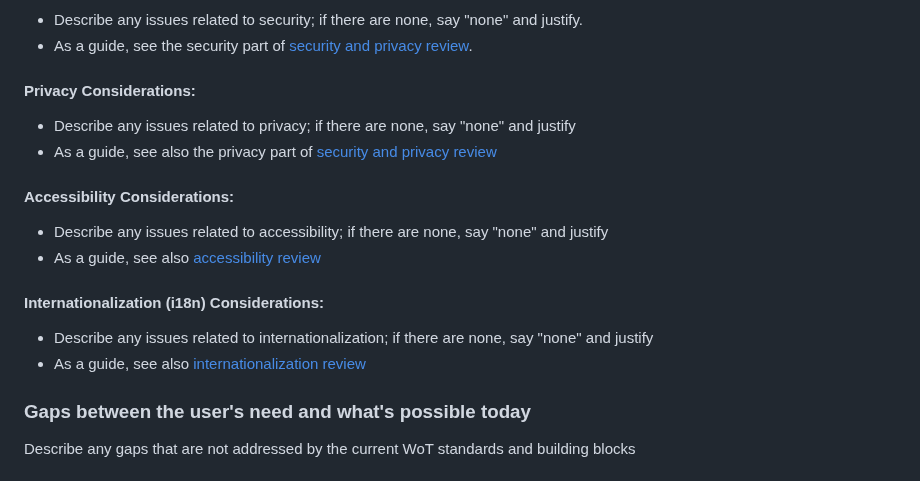
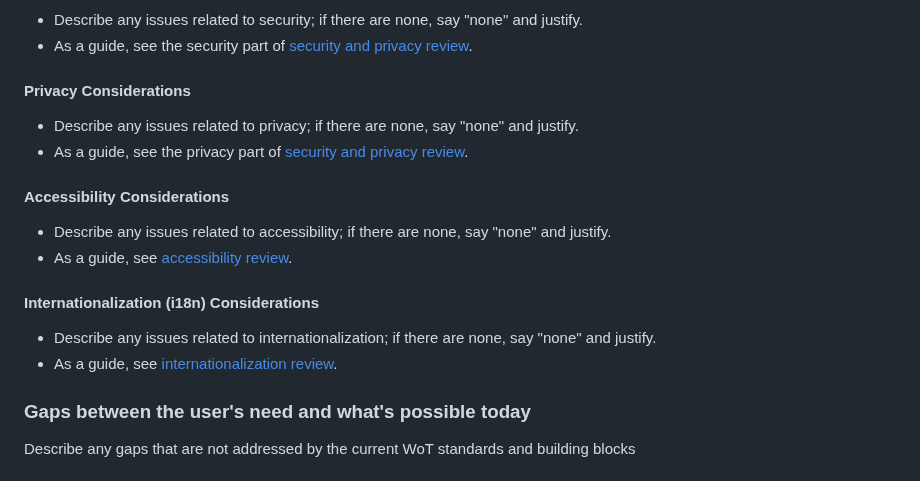
Before and after one commit to w3c/wot-usecases, a Markdown page: USE-CASES/notes.md, the part around the change. Rendered like a GitHub page.

Commit message:
Update USE-CASES/notes.md
Co-authored-by: Ted Thibodeau Jr <tthibodeau@openlinksw.com>

```diff
--- a/USE-CASES/notes.md
+++ b/USE-CASES/notes.md
@@ -57,20 +57,20 @@ Provide links to standards that are relevant to this use case.
 * Describe any issues related to security; if there are none, say "none" and justify.
 * As a guide, see the security part of [security and privacy review](https://github.com/w3c/wot-architecture/blob/main/publication/ver11/security_and_privacy.md).
 
-#### Privacy Considerations:
+#### Privacy Considerations
 
-* Describe any issues related to privacy; if there are none, say "none" and justify
-* As a guide, see also the privacy part of [security and privacy review](https://github.com/w3c/wot-architecture/blob/main/publication/ver11/security_and_privacy.md)
+* Describe any issues related to privacy; if there are none, say "none" and justify.
+* As a guide, see the privacy part of [security and privacy review](https://github.com/w3c/wot-architecture/blob/main/publication/ver11/security_and_privacy.md).
 
-#### Accessibility Considerations:
+#### Accessibility Considerations
 
-* Describe any issues related to accessibility; if there are none, say "none" and justify
-* As a guide, see also [accessibility review](https://github.com/w3c/wot-architecture/blob/main/publication/ver11/accessibility.md)
+* Describe any issues related to accessibility; if there are none, say "none" and justify.
+* As a guide, see [accessibility review](https://github.com/w3c/wot-architecture/blob/main/publication/ver11/accessibility.md).
 
-#### Internationalization (i18n) Considerations:
+#### Internationalization (i18n) Considerations
 
-* Describe any issues related to internationalization; if there are none, say "none" and justify
-* As a guide, see also [internationalization review](https://github.com/w3c/wot-architecture/blob/main/publication/ver11/internationalization.md)
+* Describe any issues related to internationalization; if there are none, say "none" and justify.
+* As a guide, see [internationalization review](https://github.com/w3c/wot-architecture/blob/main/publication/ver11/internationalization.md).
 
 ### Gaps between the user's need and what's possible today
 
```
